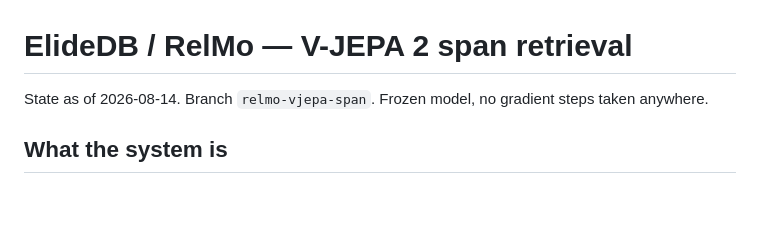
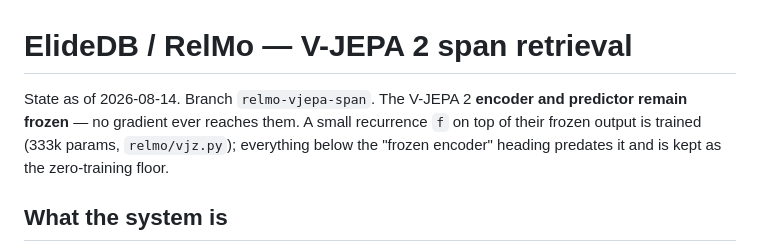
Before and after one commit to exploring-curiosity/ElideDB, a Markdown page: native/relmo/RESULTS.md, the part around the change. Rendered like a GitHub page; blank space fills up the shorter version.

Commit message:
docs: header said no gradient steps anywhere - now false
The V-JEPA encoder and predictor are still frozen and no gradient reaches them,
but a 333k-param recurrence on top of their output is trained. State the
boundary precisely rather than leave a claim that reads as untrained end to end.

Co-Authored-By: Claude Opus 5 <noreply@anthropic.com>

```diff
--- a/native/relmo/RESULTS.md
+++ b/native/relmo/RESULTS.md
@@ -1,7 +1,10 @@
 # ElideDB / RelMo — V-JEPA 2 span retrieval
 
-State as of 2026-08-14. Branch `relmo-vjepa-span`. Frozen model, no gradient
-steps taken anywhere.
+State as of 2026-08-14. Branch `relmo-vjepa-span`. The V-JEPA 2 **encoder and
+predictor remain frozen** — no gradient ever reaches them. A small recurrence
+`f` on top of their frozen output is trained (333k params, `relmo/vjz.py`);
+everything below the "frozen encoder" heading predates it and is kept as the
+zero-training floor.
 
 ## What the system is
 
```
